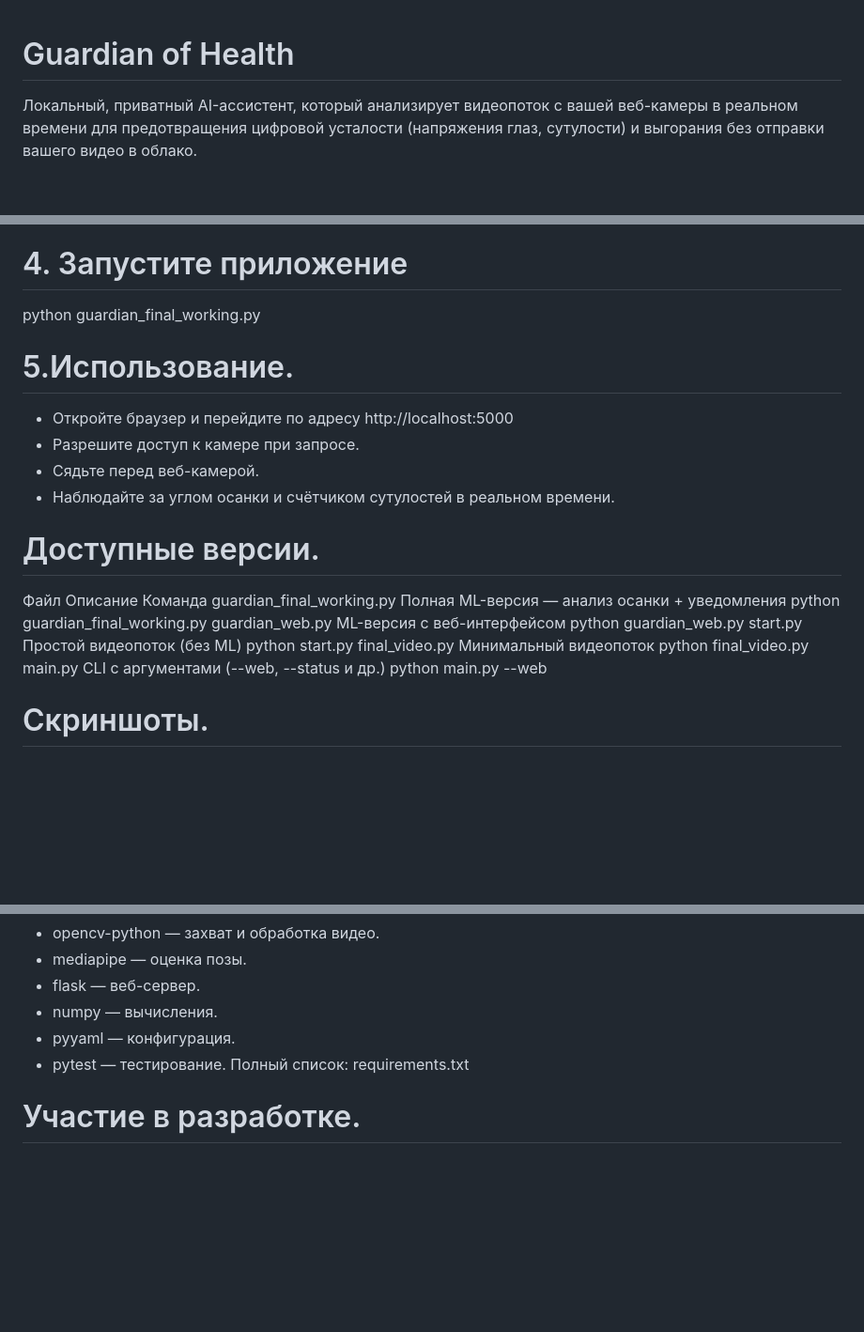
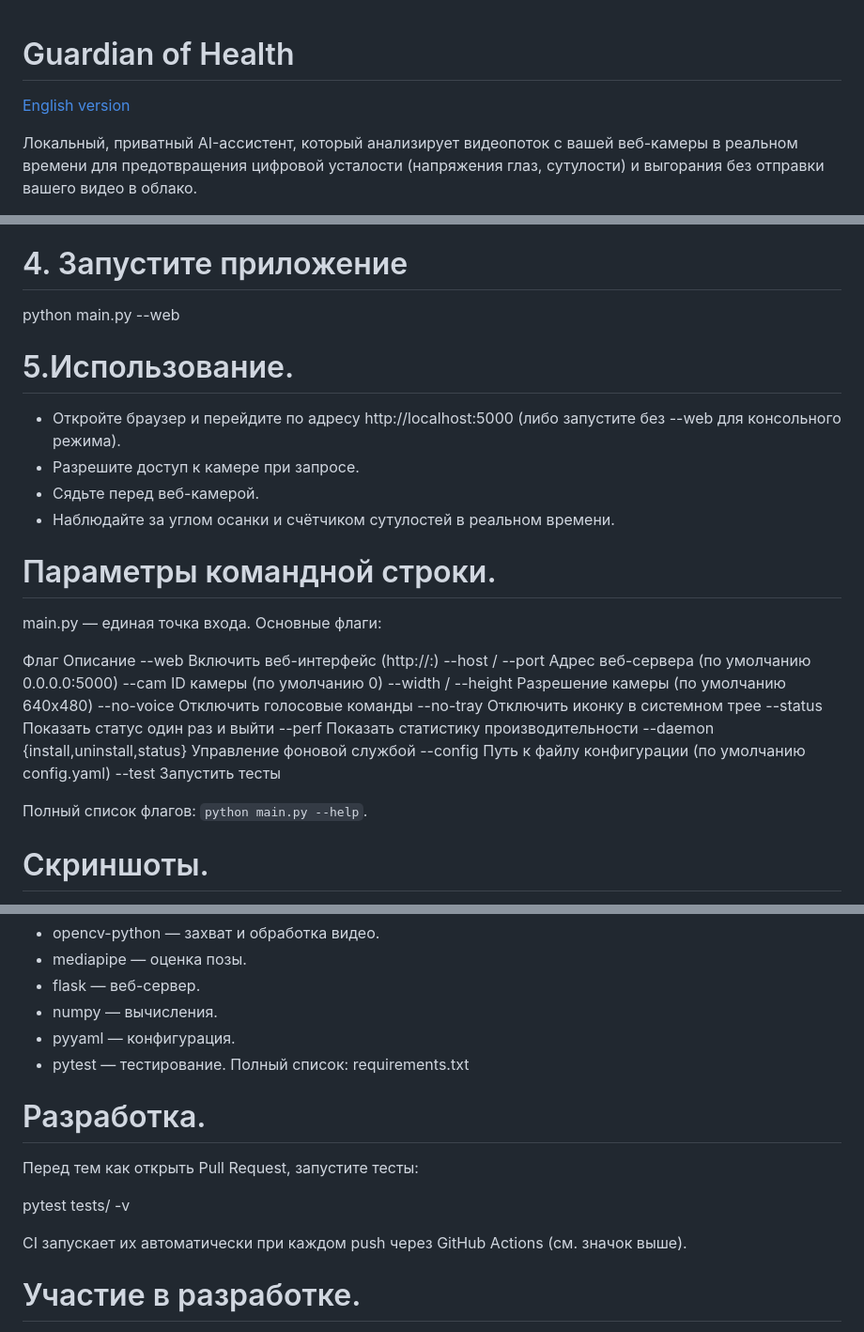
Before and after one commit to Anton-Sergeev-EA/Guardian_of_health, a Markdown page: README.ru.md, 3 parts joined by grey strips. Shown at 94% size. GitHub-like rendering; blank space fills up the shorter version.

```diff
--- a/README (RUS).md
+++ b/README.ru.md
@@ -1,4 +1,6 @@
 # Guardian of Health
+
+[English version](README.md)
 
 Локальный, приватный AI-ассистент, который анализирует видеопоток с вашей веб-камеры в реальном времени для предотвращения цифровой усталости (напряжения глаз, сутулости) и выгорания без отправки вашего видео в облако.
 
@@ -36,20 +39,30 @@ venv\Scripts\activate         # На Windows
 # 3. Установите зависимости
 pip install -r requirements.txt
 # 4. Запустите приложение
-python guardian_final_working.py
+python main.py --web
 # 5.Использование.
-- Откройте браузер и перейдите по адресу http://localhost:5000
+- Откройте браузер и перейдите по адресу http://localhost:5000 (либо запустите без --web для консольного режима).
 - Разрешите доступ к камере при запросе.
 - Сядьте перед веб-камерой.
 - Наблюдайте за углом осанки и счётчиком сутулостей в реальном времени.
 
-# Доступные версии.
-Файл	                    Описание	                                      Команда
-guardian_final_working.py	Полная ML-версия — анализ осанки + уведомления	  python guardian_final_working.py
-guardian_web.py	            ML-версия с веб-интерфейсом	                      python guardian_web.py
-start.py	                Простой видеопоток (без ML)	                      python start.py
-final_video.py	            Минимальный видеопоток	                          python final_video.py
-main.py	                    CLI с аргументами (--web, --status и др.)	      python main.py --web
+# Параметры командной строки.
+main.py — единая точка входа. Основные флаги:
+
+Флаг	                Описание
+--web	                Включить веб-интерфейс (http://<host>:<port>)
+--host / --port	        Адрес веб-сервера (по умолчанию 0.0.0.0:5000)
+--cam	                ID камеры (по умолчанию 0)
+--width / --height	    Разрешение камеры (по умолчанию 640x480)
+--no-voice	            Отключить голосовые команды
+--no-tray	            Отключить иконку в системном трее
+--status	            Показать статус один раз и выйти
+--perf	                Показать статистику производительности
+--daemon {install,uninstall,status}	Управление фоновой службой
+--config	            Путь к файлу конфигурации (по умолчанию config.yaml)
+--test	                Запустить тесты
+
+Полный список флагов: `python main.py --help`.
 
 # Скриншоты.
 Веб-интерфейс
@@ -96,6 +109,13 @@ camera:
 - pytest — тестирование.
 Полный список: requirements.txt
 
+# Разработка.
+Перед тем как открыть Pull Request, запустите тесты:
+
+pytest tests/ -v
+
+CI запускает их автоматически при каждом push через GitHub Actions (см. значок выше).
+
 # Участие в разработке.
 - Сделайте форк репозитория.
 - Создайте ветку для вашей функции (git checkout -b feature/amazing-feature).
```
Also changed, not shown: other parts of README.ru.md (+1 -0 lines), README.md (renamed from README (ENG).md, +31 -10 lines).
